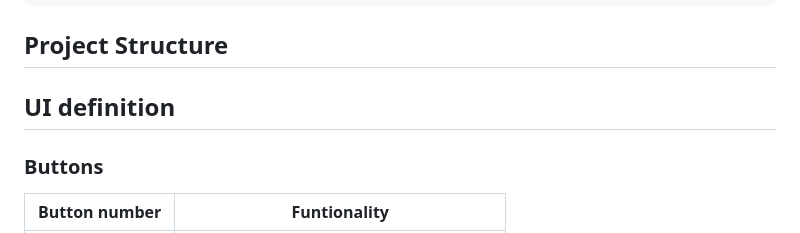
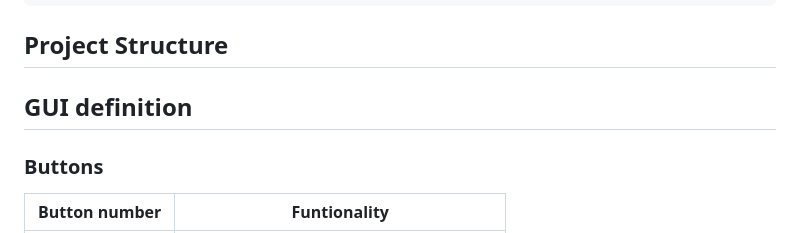
Before and after one commit to Yuxiang-Ma/2.12-Hololens2, a Markdown page: README.md, the part around the change. Rendered like a GitHub page.

```diff
--- a/README.md
+++ b/README.md
@@ -67,7 +67,7 @@ python mock_client.py
 
 ## Project Structure
 
-## UI definition
+## GUI definition
 ### Buttons
 | Button number     | Funtionality |
 | ----------- | ----------- |
```
